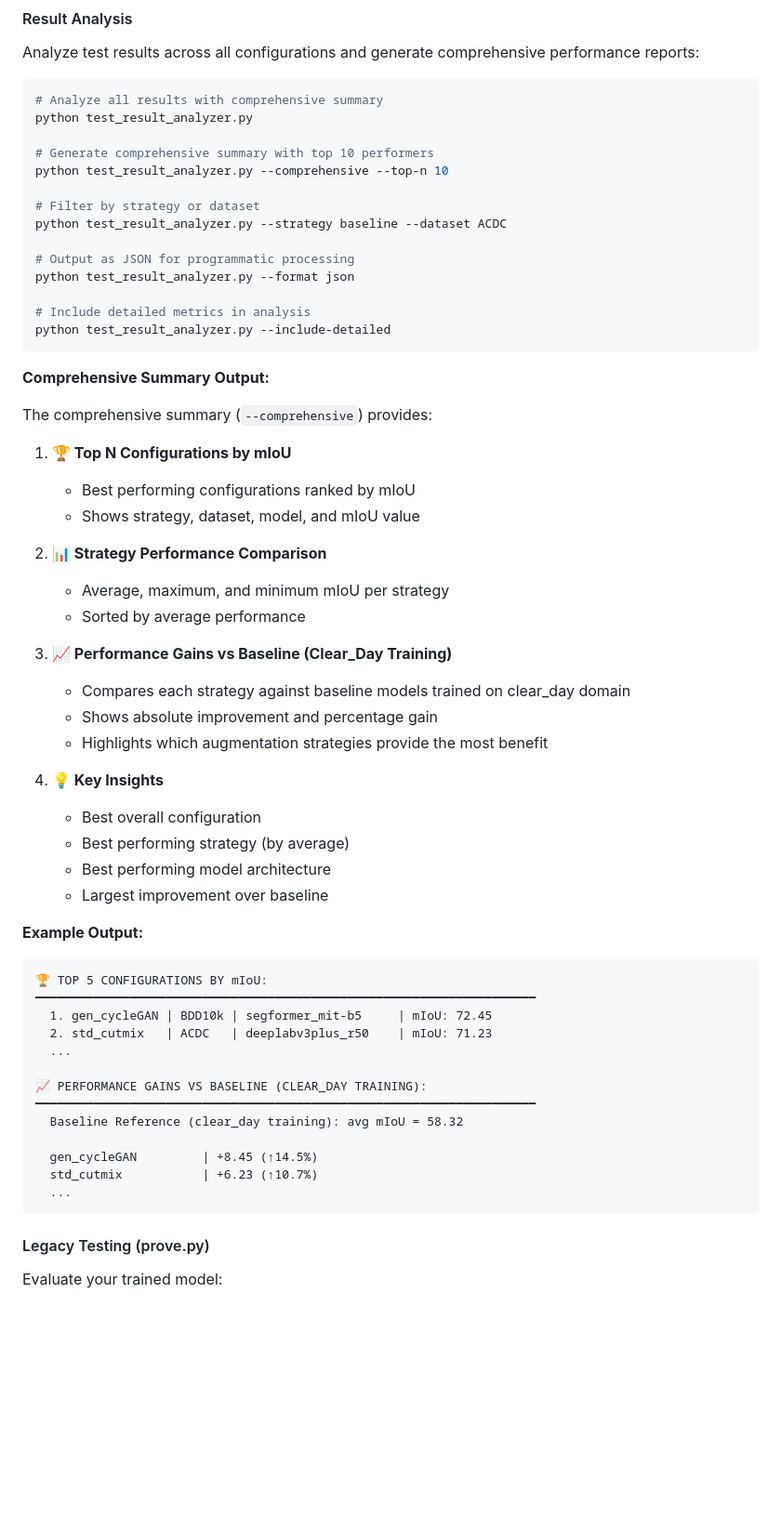
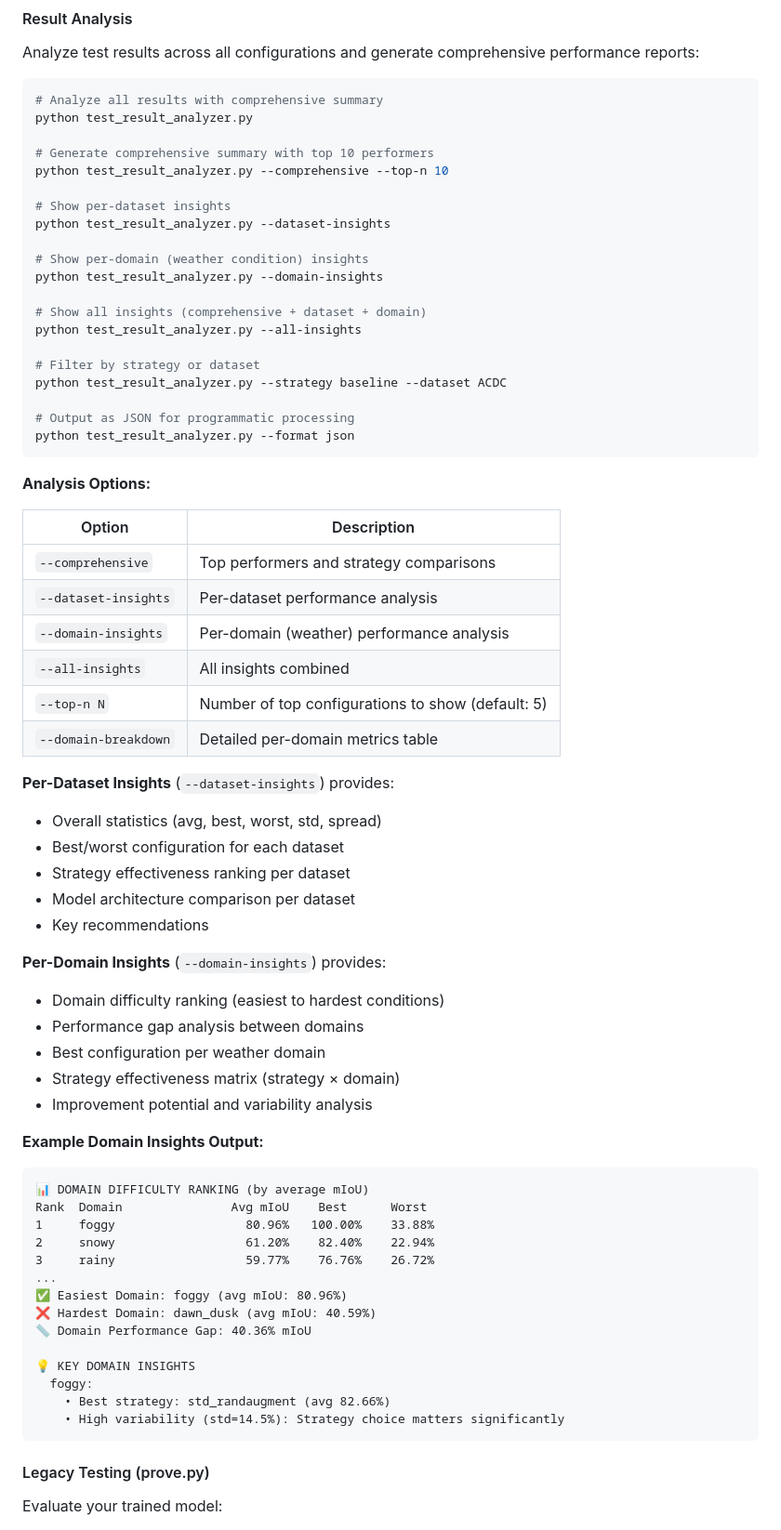
Before and after one commit to carhartt21/PROVE, a Markdown page: README.md, the part around the change printed below. Shown: that part at 93% size. GitHub-like rendering; blank space fills up the shorter version.

Commit message:
feat: enhance README.md with detailed insights and analysis options for test result visualizer and analyzer

````diff
--- a/README.md
+++ b/README.md
@@ -442,54 +451,63 @@ python test_result_analyzer.py
 # Generate comprehensive summary with top 10 performers
 python test_result_analyzer.py --comprehensive --top-n 10
 
+# Show per-dataset insights
+python test_result_analyzer.py --dataset-insights
+
+# Show per-domain (weather condition) insights
+python test_result_analyzer.py --domain-insights
+
+# Show all insights (comprehensive + dataset + domain)
+python test_result_analyzer.py --all-insights
+
 # Filter by strategy or dataset
 python test_result_analyzer.py --strategy baseline --dataset ACDC
 
 # Output as JSON for programmatic processing
 python test_result_analyzer.py --format json
-
-# Include detailed metrics in analysis
-python test_result_analyzer.py --include-detailed
 ```
 
-**Comprehensive Summary Output:**
+**Analysis Options:**
 
-The comprehensive summary (`--comprehensive`) provides:
+| Option | Description |
+|--------|-------------|
+| `--comprehensive` | Top performers and strategy comparisons |
+| `--dataset-insights` | Per-dataset performance analysis |
+| `--domain-insights` | Per-domain (weather) performance analysis |
+| `--all-insights` | All insights combined |
+| `--top-n N` | Number of top configurations to show (default: 5) |
+| `--domain-breakdown` | Detailed per-domain metrics table |
 
-1. **🏆 Top N Configurations by mIoU**
-   - Best performing configurations ranked by mIoU
-   - Shows strategy, dataset, model, and mIoU value
+**Per-Dataset Insights** (`--dataset-insights`) provides:
+- Overall statistics (avg, best, worst, std, spread)
+- Best/worst configuration for each dataset
+- Strategy effectiveness ranking per dataset
+- Model architecture comparison per dataset
+- Key recommendations
 
-2. **📊 Strategy Performance Comparison**
-   - Average, maximum, and minimum mIoU per strategy
-   - Sorted by average performance
+**Per-Domain Insights** (`--domain-insights`) provides:
+- Domain difficulty ranking (easiest to hardest conditions)
+- Performance gap analysis between domains
+- Best configuration per weather domain
+- Strategy effectiveness matrix (strategy × domain)
+- Improvement potential and variability analysis
 
-3. **📈 Performance Gains vs Baseline (Clear_Day Training)**
-   - Compares each strategy against baseline models trained on clear_day domain
-   - Shows absolute improvement and percentage gain
-   - Highlights which augmentation strategies provide the most benefit
+**Example Domain Insights Output:**
+```
+📊 DOMAIN DIFFICULTY RANKING (by average mIoU)
+Rank  Domain               Avg mIoU    Best      Worst
+1     foggy                  80.96%   100.00%    33.88%
+2     snowy                  61.20%    82.40%    22.94%
+3     rainy                  59.77%    76.76%    26.72%
+...
+✅ Easiest Domain: foggy (avg mIoU: 80.96%)
+❌ Hardest Domain: dawn_dusk (avg mIoU: 40.59%)
+📏 Domain Performance Gap: 40.36% mIoU
 
-4. **💡 Key Insights**
-   - Best overall configuration
-   - Best performing strategy (by average)
-   - Best performing model architecture
-   - Largest improvement over baseline
-
-**Example Output:**
-```
-🏆 TOP 5 CONFIGURATIONS BY mIoU:
-━━━━━━━━━━━━━━━━━━━━━━━━━━━━━━━━━━━━━━━━━━━━━━━━━━━━━━━━━━━━━━━━━━━━━
-  1. gen_cycleGAN | BDD10k | segformer_mit-b5     | mIoU: 72.45
-  2. std_cutmix   | ACDC   | deeplabv3plus_r50    | mIoU: 71.23
-  ...
-
-📈 PERFORMANCE GAINS VS BASELINE (CLEAR_DAY TRAINING):
-━━━━━━━━━━━━━━━━━━━━━━━━━━━━━━━━━━━━━━━━━━━━━━━━━━━━━━━━━━━━━━━━━━━━━
-  Baseline Reference (clear_day training): avg mIoU = 58.32
-
-  gen_cycleGAN         | +8.45 (↑14.5%)
-  std_cutmix           | +6.23 (↑10.7%)
-  ...
+💡 KEY DOMAIN INSIGHTS
+  foggy:
+    • Best strategy: std_randaugment (avg 82.66%)
+    • High variability (std=14.5%): Strategy choice matters significantly
 ```
 
 #### Legacy Testing (prove.py)
````
Also changed, not shown: other parts of README.md (+13 -4 lines).
